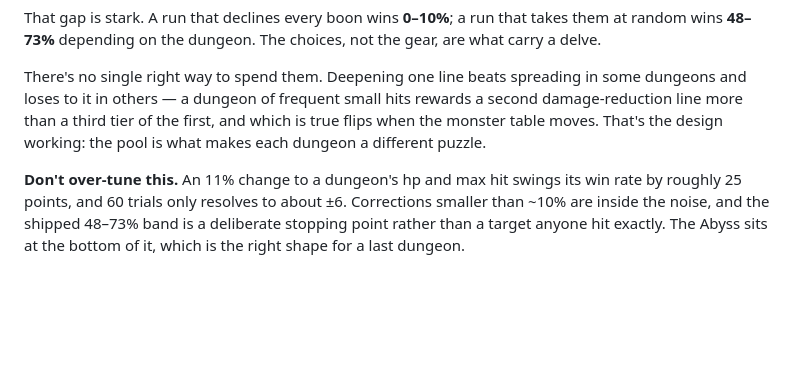
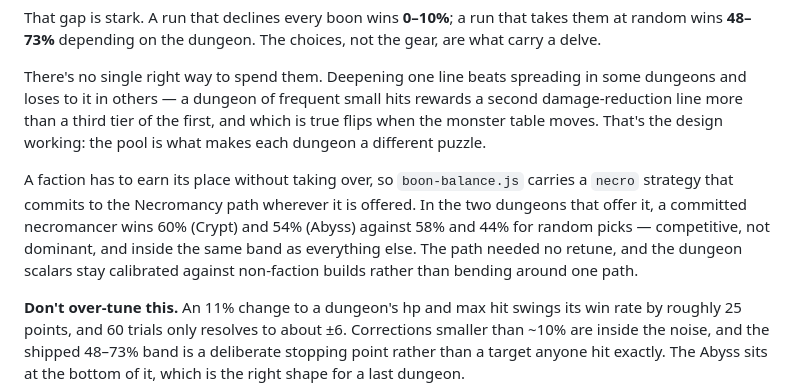
Before and after one commit to liamoleary/runeforge, a Markdown page: README.md, the part around the change. GitHub-like rendering; blank space fills up the shorter version.

Commit message:
Record the Necromancy path's measured balance
A committed necromancer wins 60% in the Crypt and 54% in the Abyss against
58% and 44% for random picks — competitive without dominating, and inside
the same band as every other build. No retune needed, so the dungeon
scalars stay calibrated against non-faction builds.

Adds the `necro` strategy to boon-balance.js so the path stays measurable
as it changes.

Co-Authored-By: Claude Opus 5 <noreply@anthropic.com>
Claude-Session: https://claude.ai/code/session_01J3LKEGCkBALrKet8DgWRCo

```diff
--- a/README.md
+++ b/README.md
@@ -218,6 +218,14 @@ rewards a second damage-reduction line more than a third tier of the first,
 and which is true flips when the monster table moves. That's the design
 working: the pool is what makes each dungeon a different puzzle.
 
+A faction has to earn its place without taking over, so `boon-balance.js`
+carries a `necro` strategy that commits to the Necromancy path wherever it is
+offered. In the two dungeons that offer it, a committed necromancer wins 60%
+(Crypt) and 54% (Abyss) against 58% and 44% for random picks — competitive,
+not dominant, and inside the same band as everything else. The path needed no
+retune, and the dungeon scalars stay calibrated against non-faction builds
+rather than bending around one path.
+
 **Don't over-tune this.** An 11% change to a dungeon's hp and max hit swings
 its win rate by roughly 25 points, and 60 trials only resolves to about ±6.
 Corrections smaller than ~10% are inside the noise, and the shipped 48–73%
```
